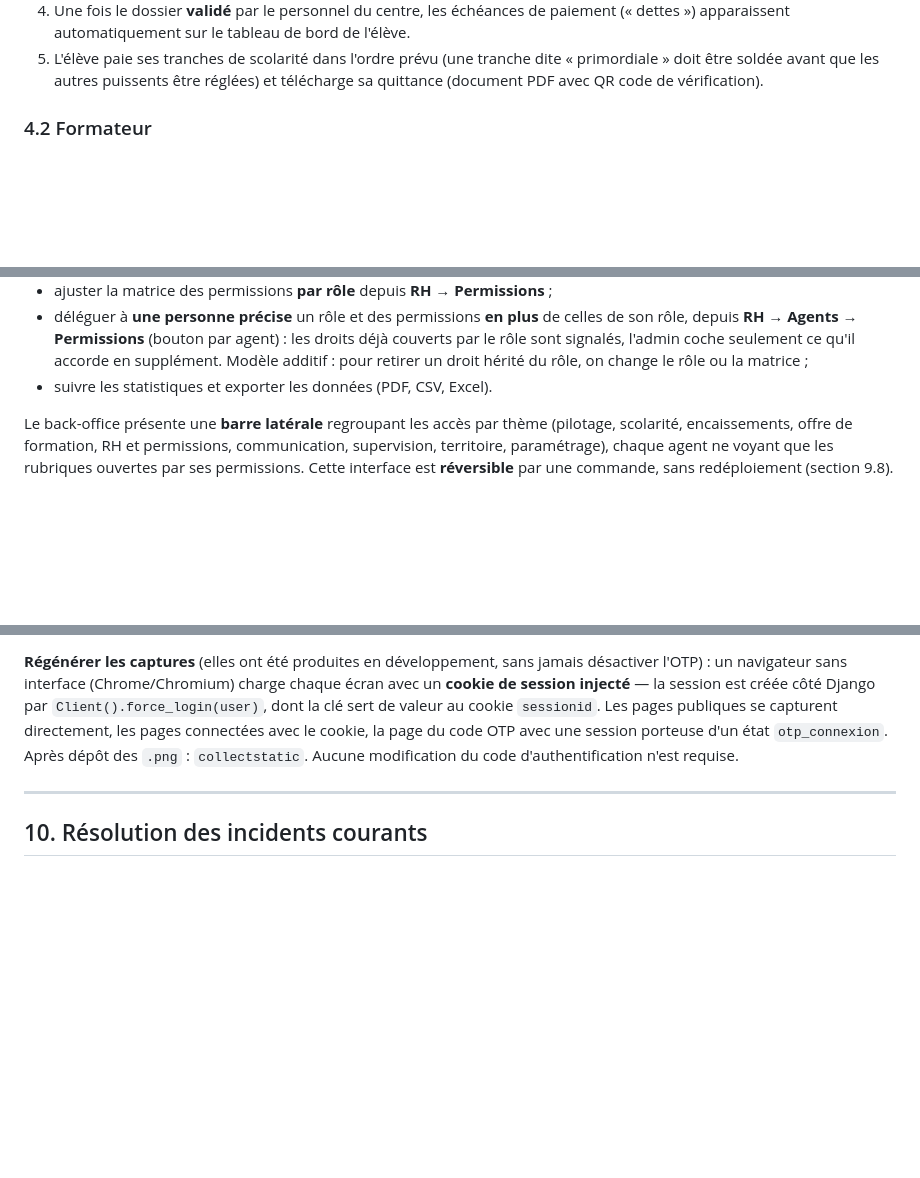
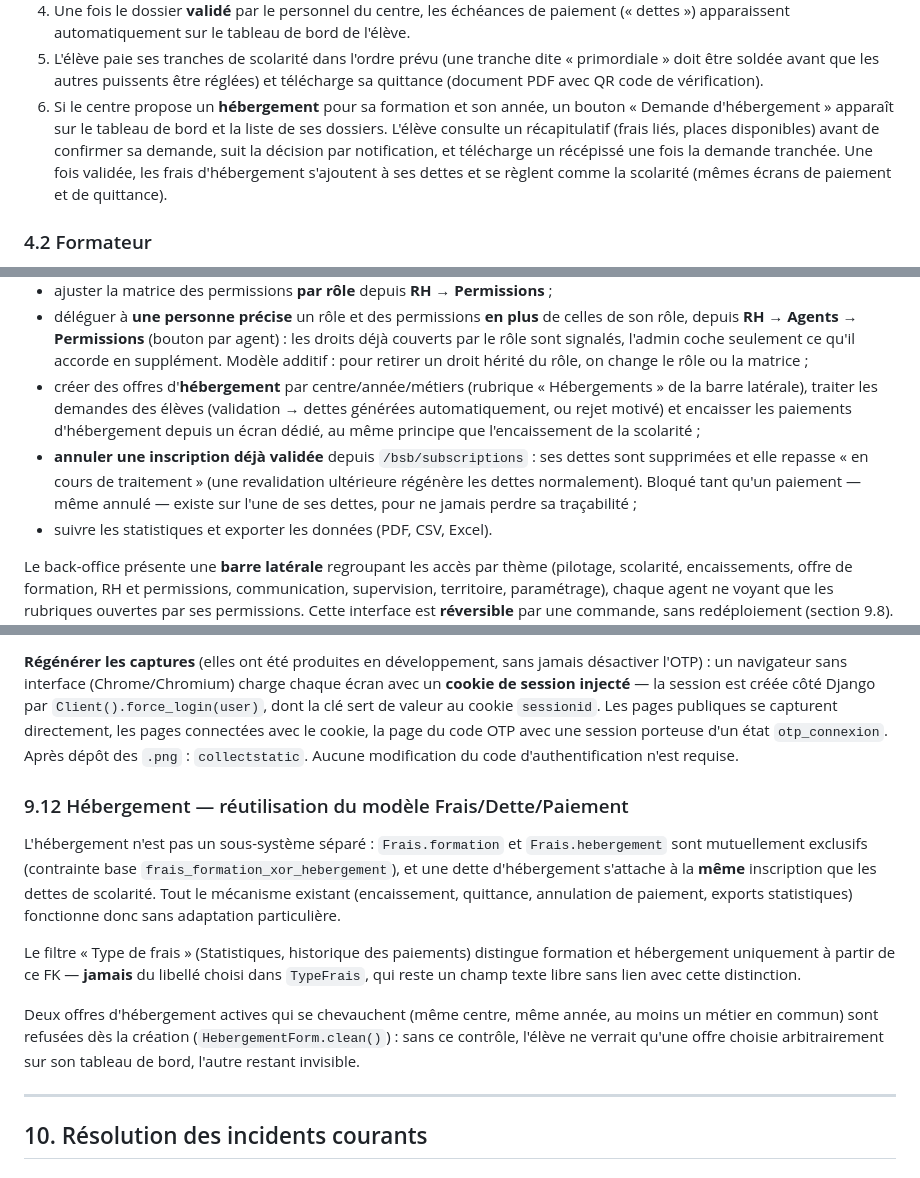
Before and after one commit to Wayenia/bsb-latest, a Markdown page: README.md, 3 parts joined by grey strips. GitHub-like rendering; blank space fills up the shorter version.

Commit message:
docs(readme): documente l'hebergement et l'annulation d'inscription
Parcours eleve (demande d'hebergement, recepisse), actions du back-office
(gestion des offres, traitement des demandes, encaissement dedie,
annulation d'une inscription validee), et un point de vigilance sur la
reutilisation du modele Frais/Dette/Paiement (formation XOR hebergement,
chevauchement d'offres refuse a la creation).

```diff
--- a/README.md
+++ b/README.md
@@ -190,6 +192,13 @@ que peut faire, par exemple, un « Agent comptable », après la mise en service
 5. L'élève paie ses tranches de scolarité dans l'ordre prévu (une tranche dite
    « primordiale » doit être soldée avant que les autres puissents être réglées) et
    télécharge sa quittance (document PDF avec QR code de vérification).
+6. Si le centre propose un **hébergement** pour sa formation et son année, un
+   bouton « Demande d'hébergement » apparaît sur le tableau de bord et la liste
+   de ses dossiers. L'élève consulte un récapitulatif (frais liés, places
+   disponibles) avant de confirmer sa demande, suit la décision par
+   notification, et télécharge un récépissé une fois la demande tranchée. Une
+   fois validée, les frais d'hébergement s'ajoutent à ses dettes et se règlent
+   comme la scolarité (mêmes écrans de paiement et de quittance).
 
 ### 4.2 Formateur
 
@@ -225,6 +234,16 @@ Utilisent le back-office `/bsb/` pour :
   les droits déjà couverts par le rôle sont signalés, l'admin coche seulement ce
   qu'il accorde en supplément. Modèle additif : pour retirer un droit hérité du
   rôle, on change le rôle ou la matrice ;
+- créer des offres d'**hébergement** par centre/année/métiers (rubrique
+  « Hébergements » de la barre latérale), traiter les demandes des élèves
+  (validation → dettes générées automatiquement, ou rejet motivé) et encaisser
+  les paiements d'hébergement depuis un écran dédié, au même principe que
+  l'encaissement de la scolarité ;
+- **annuler une inscription déjà validée** depuis `/bsb/subscriptions` : ses
+  dettes sont supprimées et elle repasse « en cours de traitement » (une
+  revalidation ultérieure régénère les dettes normalement). Bloqué tant qu'un
+  paiement — même annulé — existe sur l'une de ses dettes, pour ne jamais
+  perdre sa traçabilité ;
 - suivre les statistiques et exporter les données (PDF, CSV, Excel).
 
 Le back-office présente une **barre latérale** regroupant les accès par thème
@@ -776,6 +795,26 @@ publiques se capturent directement, les pages connectées avec le cookie, la pag
 OTP avec une session porteuse d'un état `otp_connexion`. Après dépôt des `.png` :
 `collectstatic`. Aucune modification du code d'authentification n'est requise.
 
+### 9.12 Hébergement — réutilisation du modèle Frais/Dette/Paiement
+
+L'hébergement n'est pas un sous-système séparé : `Frais.formation` et
+`Frais.hebergement` sont mutuellement exclusifs (contrainte base
+`frais_formation_xor_hebergement`), et une dette d'hébergement s'attache à la
+**même** inscription que les dettes de scolarité. Tout le mécanisme existant
+(encaissement, quittance, annulation de paiement, exports statistiques)
+fonctionne donc sans adaptation particulière.
+
+Le filtre « Type de frais » (Statistiques, historique des paiements) distingue
+formation et hébergement uniquement à partir de ce FK — **jamais** du libellé
+choisi dans `TypeFrais`, qui reste un champ texte libre sans lien avec cette
+distinction.
+
+Deux offres d'hébergement actives qui se chevauchent (même centre, même
+année, au moins un métier en commun) sont refusées dès la création
+(`HebergementForm.clean()`) : sans ce contrôle, l'élève ne verrait qu'une
+offre choisie arbitrairement sur son tableau de bord, l'autre restant
+invisible.
+
 ---
 
 ## 10. Résolution des incidents courants
```
Also changed, not shown: other parts of README.md (+4 -2 lines).
